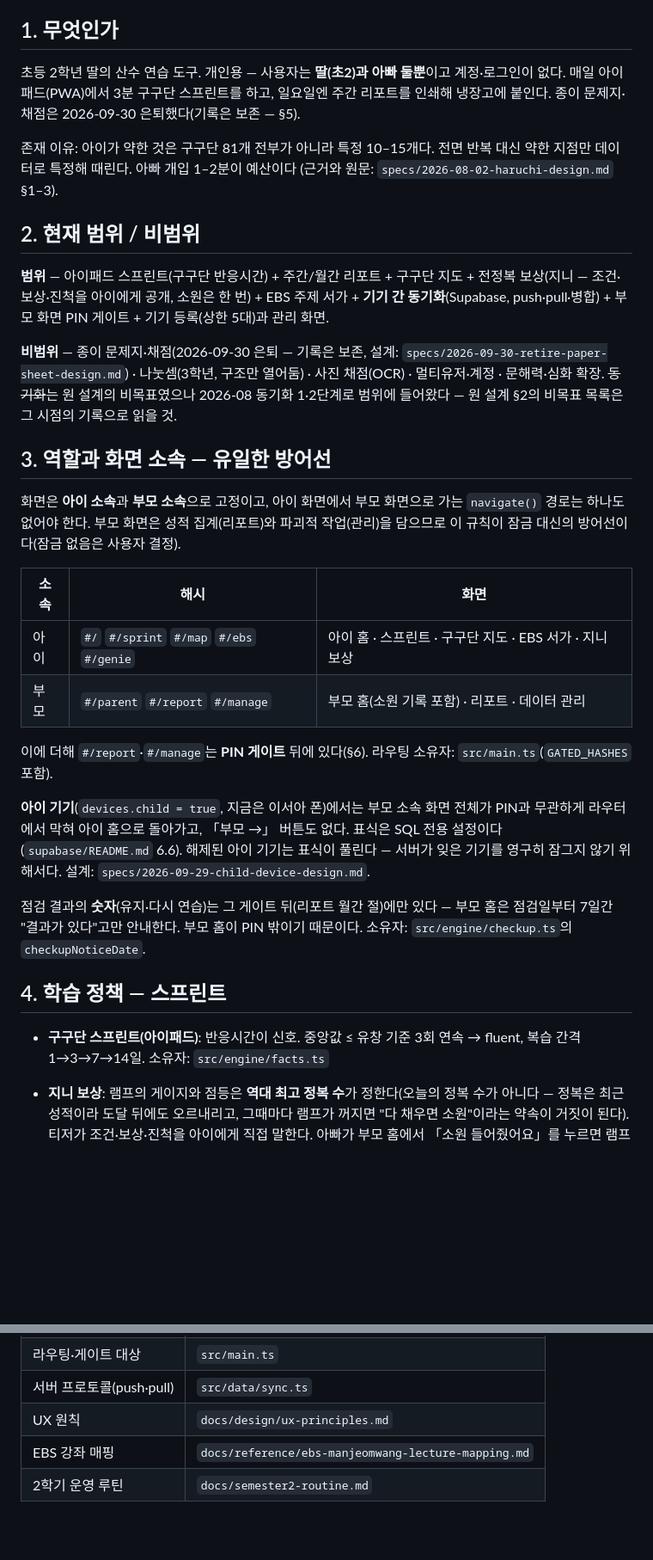
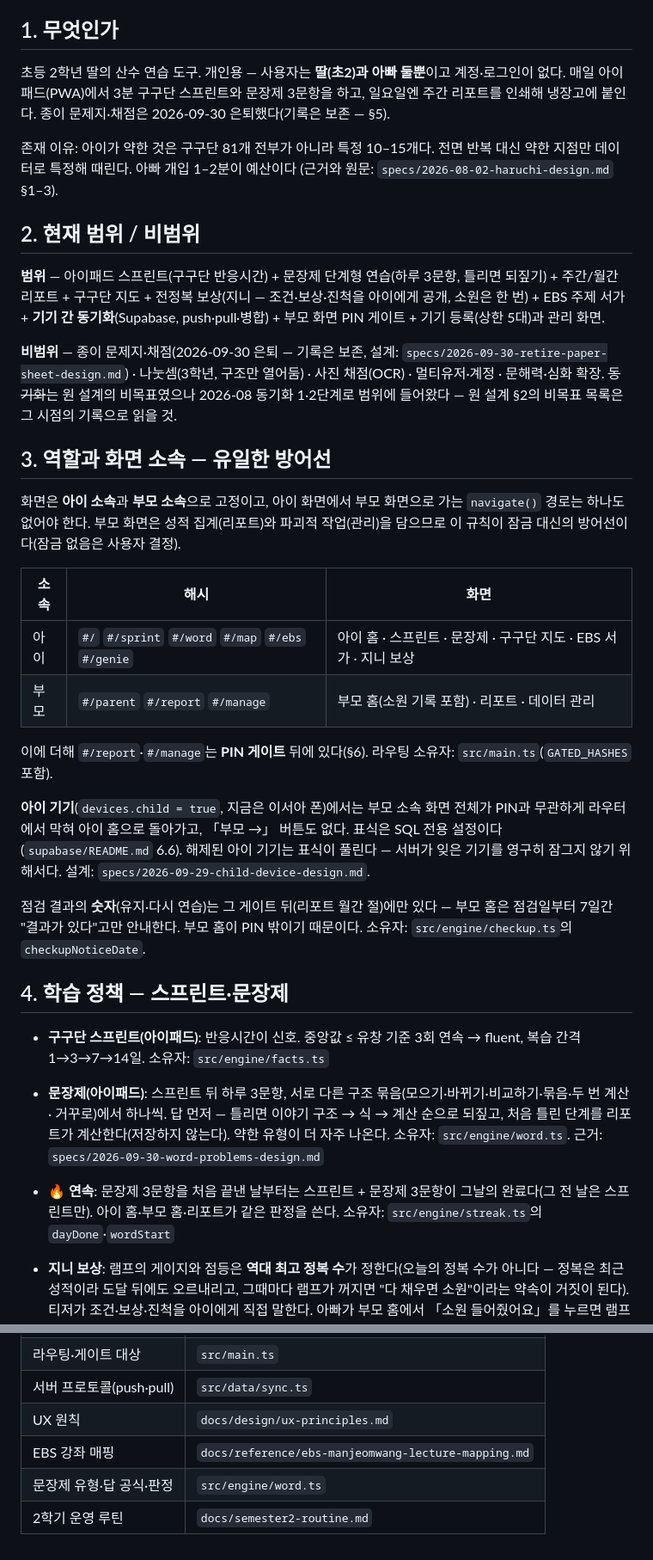
Before and after one commit to watson-develop/haruchi, a Markdown page: docs/PRD.md, 2 parts joined by grey strips. Shown at 86% size. Drawn GitHub-style; blank space fills up the shorter version.

```diff
--- a/docs/PRD.md
+++ b/docs/PRD.md
@@ -13,7 +13,7 @@
 ## 1. 무엇인가
 
 초등 2학년 딸의 산수 연습 도구. 개인용 — 사용자는 **딸(초2)과 아빠 둘뿐**이고 계정·로그인이
-없다. 매일 아이패드(PWA)에서 3분 구구단 스프린트를 하고, 일요일엔 주간 리포트를 인쇄해
+없다. 매일 아이패드(PWA)에서 3분 구구단 스프린트와 문장제 3문항을 하고, 일요일엔 주간 리포트를 인쇄해
 냉장고에 붙인다. 종이 문제지·채점은 2026-09-30 은퇴했다(기록은 보존 — §5).
 
 존재 이유: 아이가 약한 것은 구구단 81개 전부가 아니라 특정 10–15개다. 전면 반복 대신
@@ -22,7 +22,7 @@
 
 ## 2. 현재 범위 / 비범위
 
-**범위** — 아이패드 스프린트(구구단 반응시간) + 주간/월간 리포트 + 구구단 지도 + 전정복 보상(지니 — 조건·보상·진척을 아이에게 공개, 소원은 한 번) +
+**범위** — 아이패드 스프린트(구구단 반응시간) + 문장제 단계형 연습(하루 3문항, 틀리면 되짚기) + 주간/월간 리포트 + 구구단 지도 + 전정복 보상(지니 — 조건·보상·진척을 아이에게 공개, 소원은 한 번) +
 EBS 주제 서가 +
 **기기 간 동기화**(Supabase, push·pull·병합) + 부모 화면 PIN 게이트 + 기기 등록(상한 5대)과
 관리 화면.
@@ -38,10 +38,10 @@ EBS 주제 서가 +
 `navigate()` 경로는 하나도 없어야 한다. 부모 화면은 성적 집계(리포트)와 파괴적 작업(관리)을
 담으므로 이 규칙이 잠금 대신의 방어선이다(잠금 없음은 사용자 결정).
 
-| 소속 | 해시                                      | 화면                                                    |
-| ---- | ----------------------------------------- | ------------------------------------------------------- |
-| 아이 | `#/` `#/sprint` `#/map` `#/ebs` `#/genie` | 아이 홈 · 스프린트 · 구구단 지도 · EBS 서가 · 지니 보상 |
-| 부모 | `#/parent` `#/report` `#/manage`          | 부모 홈(소원 기록 포함) · 리포트 · 데이터 관리          |
+| 소속 | 해시                                               | 화면                                                             |
+| ---- | -------------------------------------------------- | ---------------------------------------------------------------- |
+| 아이 | `#/` `#/sprint` `#/word` `#/map` `#/ebs` `#/genie` | 아이 홈 · 스프린트 · 문장제 · 구구단 지도 · EBS 서가 · 지니 보상 |
+| 부모 | `#/parent` `#/report` `#/manage`                   | 부모 홈(소원 기록 포함) · 리포트 · 데이터 관리                   |
 
 이에 더해 `#/report`·`#/manage`는 **PIN 게이트** 뒤에 있다(§6). 라우팅 소유자:
 `src/main.ts`(`GATED_HASHES` 포함).
@@ -55,10 +55,18 @@ EBS 주제 서가 +
 점검일부터 7일간 "결과가 있다"고만 안내한다. 부모 홈이 PIN 밖이기 때문이다.
 소유자: `src/engine/checkup.ts`의 `checkupNoticeDate`.
 
-## 4. 학습 정책 — 스프린트
+## 4. 학습 정책 — 스프린트·문장제
 
 - **구구단 스프린트(아이패드)**: 반응시간이 신호. 중앙값 ≤ 유창 기준 3회 연속 → fluent,
   복습 간격 1→3→7→14일. 소유자: `src/engine/facts.ts`
+
+- **문장제(아이패드)**: 스프린트 뒤 하루 3문항, 서로 다른 구조 묶음(모으기·바뀌기·비교하기·묶음·두 번 계산·
+  거꾸로)에서 하나씩. 답 먼저 — 틀리면 이야기 구조 → 식 → 계산 순으로 되짚고, 처음 틀린 단계를 리포트가
+  계산한다(저장하지 않는다). 약한 유형이 더 자주 나온다. 소유자: `src/engine/word.ts`. 근거:
+  `specs/2026-09-30-word-problems-design.md`
+
+- **🔥 연속**: 문장제 3문항을 처음 끝낸 날부터는 스프린트 + 문장제 3문항이 그날의 완료다(그 전 날은 스프린트만).
+  아이 홈·부모 홈·리포트가 같은 판정을 쓴다. 소유자: `src/engine/streak.ts`의 `dayDone`·`wordStart`
 
 - **지니 보상**: 램프의 게이지와 점등은 **역대 최고 정복 수**가 정한다(오늘의 정복 수가
   아니다 — 정복은 최근 성적이라 도달 뒤에도 오르내리고, 그때마다 램프가 꺼지면 "다 채우면
@@ -131,4 +139,5 @@ EBS 주제 서가 +
 | 서버 프로토콜(push·pull) | `src/data/sync.ts`                                  |
 | UX 원칙                  | `docs/design/ux-principles.md`                      |
 | EBS 강좌 매핑            | `docs/reference/ebs-manjeomwang-lecture-mapping.md` |
+| 문장제 유형·답 공식·판정 | `src/engine/word.ts`                                |
 | 2학기 운영 루틴          | `docs/semester2-routine.md`                         |
```
Also changed, not shown: docs/reference/learning-science-evidence.md (+6 -6 lines), docs/superpowers/HANDOFF.md (+2 -0 lines).
